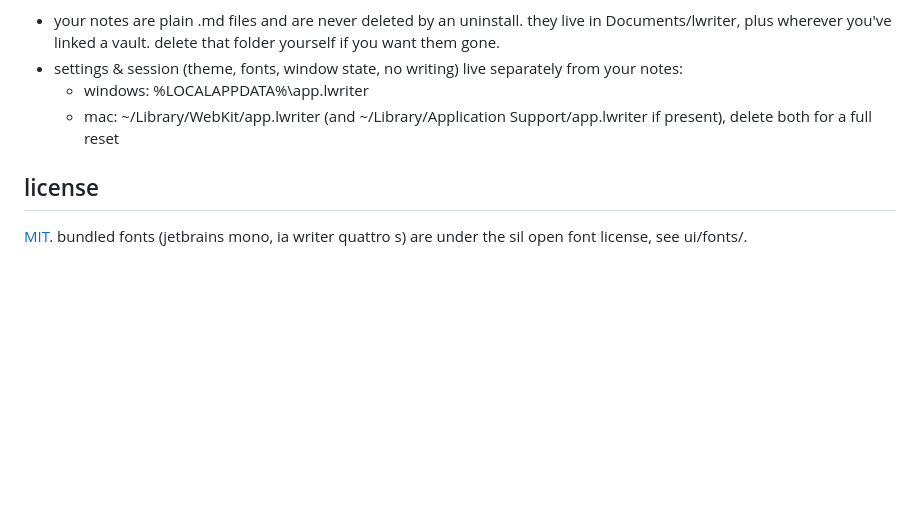
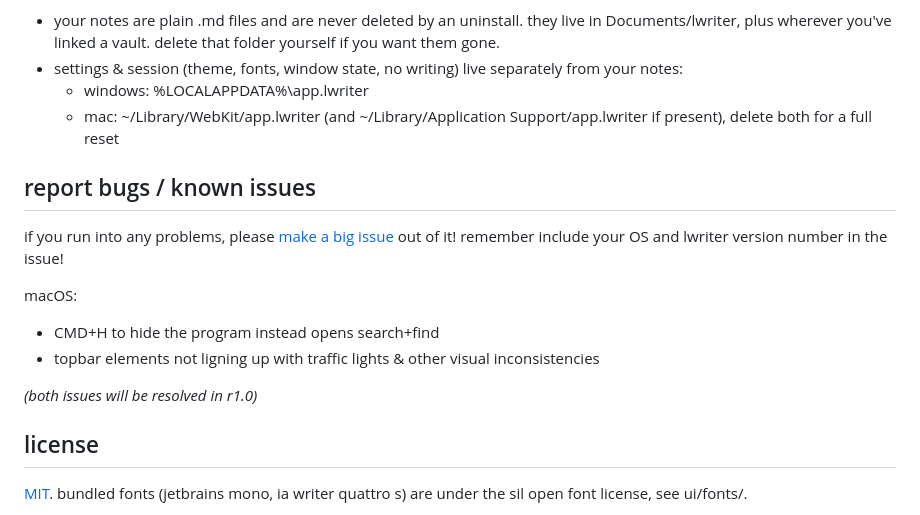
Before and after one commit to warmpop/lwriter, a Markdown page: README.md, the part around the change. Rendered like a GitHub page; blank space fills up the shorter version.

Commit message:
added known issues/report href
Added a section for reporting bugs and known issues, including specific macOS problems.

```diff
--- a/README.md
+++ b/README.md
@@ -55,6 +55,17 @@ settings. removing the app itself doesn't remove either, so do that on purpose:
   - mac: ~/Library/WebKit/app.lwriter (and ~/Library/Application Support/app.lwriter
     if present), delete both for a full reset
 
+## report bugs / known issues
+
+if you run into any problems, please [make a big issue](https://github.com/warmpop/lwriter/issues/new) out of it! remember include your OS and lwriter version number in the issue!
+
+macOS:
+* CMD+H to hide the program instead opens search+find
+* topbar elements not ligning up with traffic lights & other visual inconsistencies
+
+*(both issues will be resolved in r1.0)*
+
+
 ## license
 
 [MIT](LICENSE). bundled fonts (jetbrains mono, ia writer quattro s) are under
```
